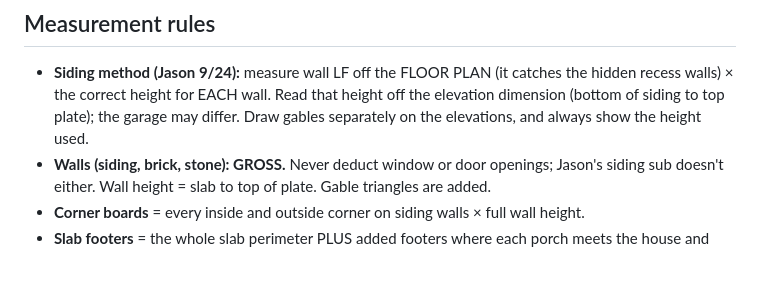
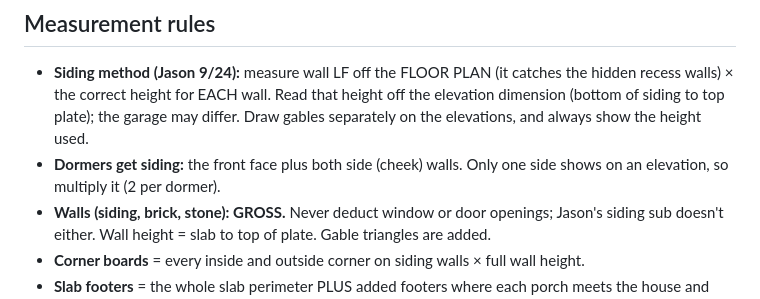
Before and after one commit to jasonsikes92-prog/jj-takeoff, a Markdown page: docs/TAKEOFF_CONVENTIONS.md, the part around the change. Rendered like a GitHub page; blank space fills up the shorter version.

Commit message:
Conventions: dormer siding
Co-Authored-By: Claude Opus 5.5 <noreply@anthropic.com>

```diff
--- a/docs/TAKEOFF_CONVENTIONS.md
+++ b/docs/TAKEOFF_CONVENTIONS.md
@@ -38,6 +38,7 @@ Never bake waste into raw. Tag each line MEASURED, PLAN-STATED, ASSUMED, or JASO
 
 ## Measurement rules
 - **Siding method (Jason 9/24):** measure wall LF off the FLOOR PLAN (it catches the hidden recess walls) × the correct height for EACH wall. Read that height off the elevation dimension (bottom of siding to top plate); the garage may differ. Draw gables separately on the elevations, and always show the height used.
+- **Dormers get siding:** the front face plus both side (cheek) walls. Only one side shows on an elevation, so multiply it (2 per dormer).
 - **Walls (siding, brick, stone): GROSS.** Never deduct window or door openings; Jason's siding sub doesn't either. Wall height = slab to top of plate. Gable triangles are added.
 - **Corner boards** = every inside and outside corner on siding walls × full wall height.
 - **Slab footers** = the whole slab perimeter PLUS added footers where each porch meets the house and where the garage wall meets the house.
```
